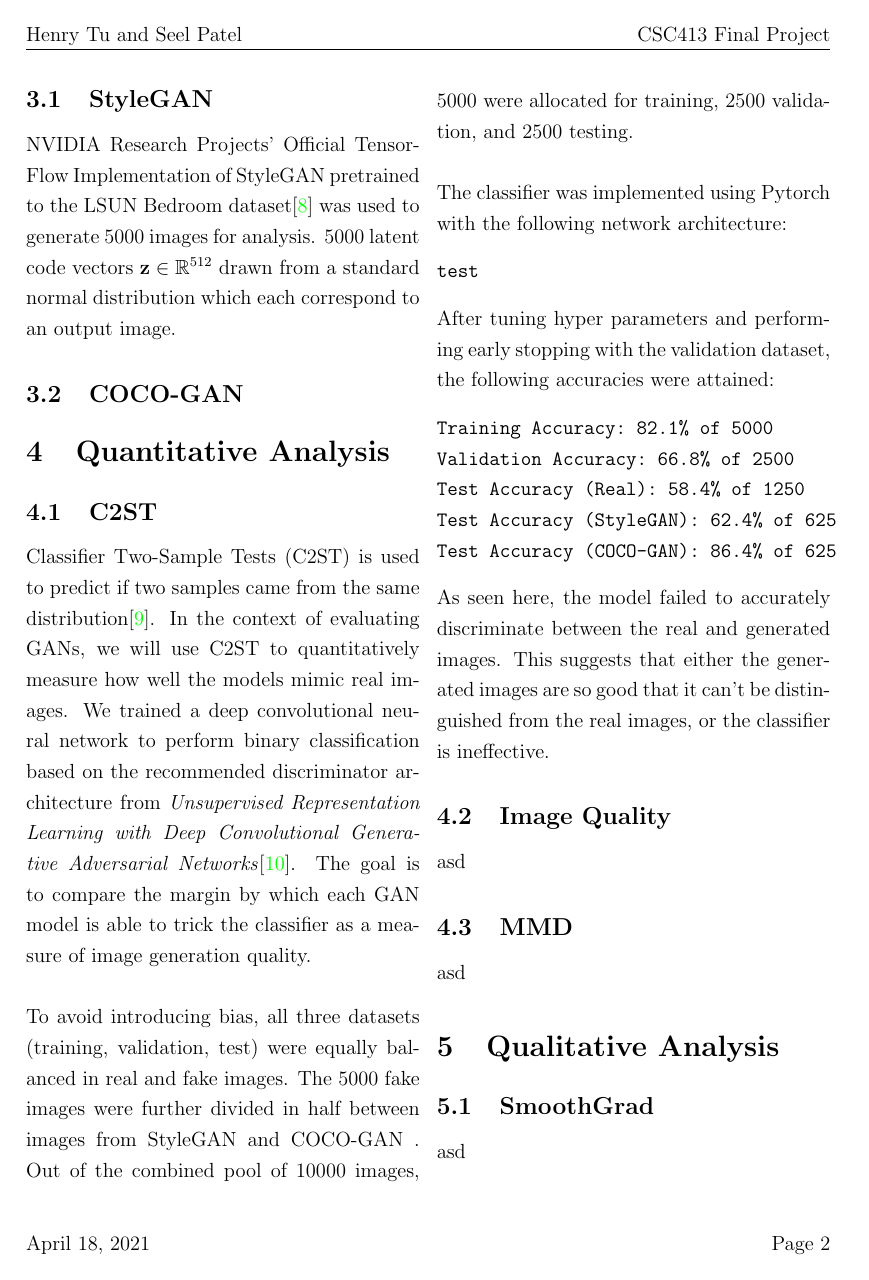
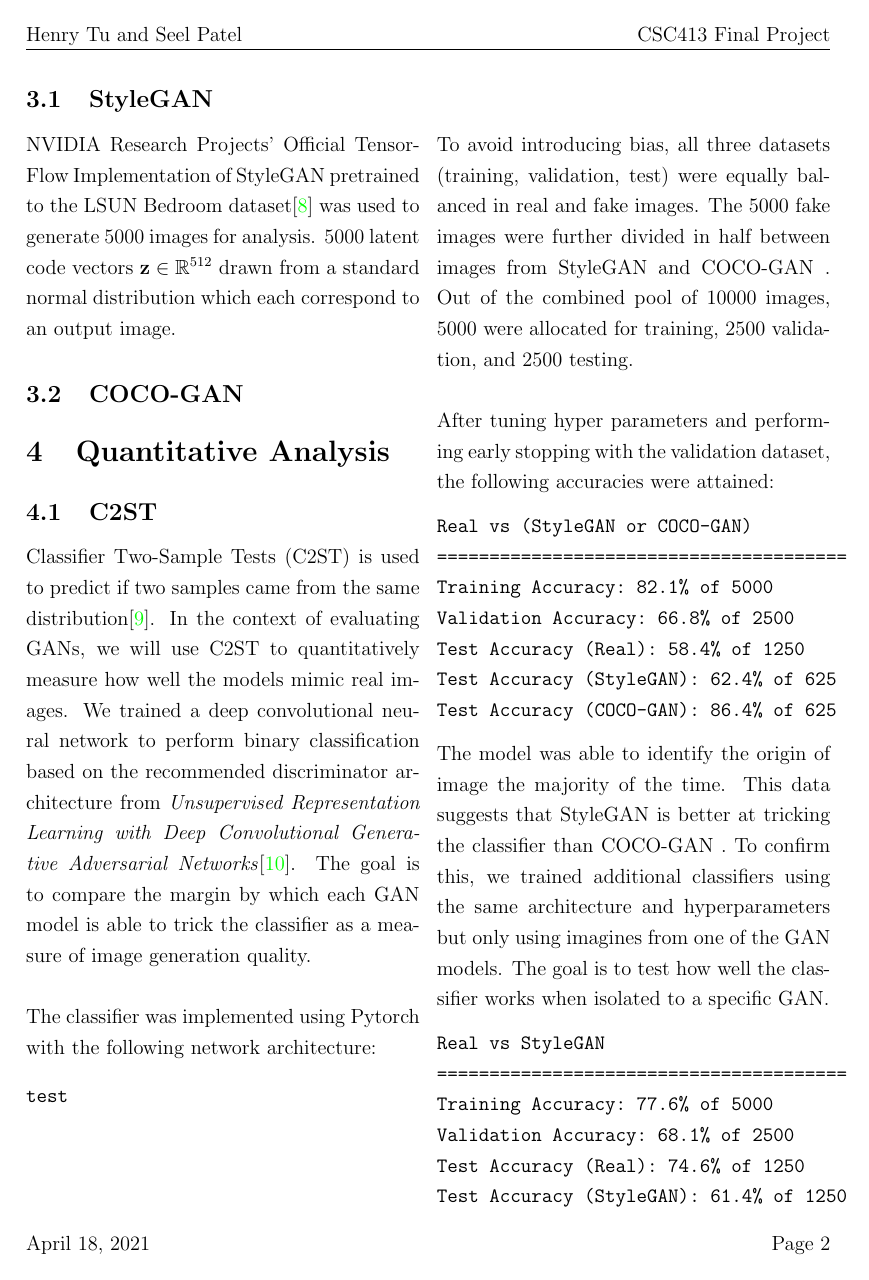
Before and after one commit to henrytwo/CSC413-Final-Project, a LaTeX document (writeup/project-writeup.tex): page 2 of 4. Compiled offline with pdfLaTeX.

Commit message:
Updated C2ST results

```diff
--- a/writeup/project-writeup.tex
+++ b/writeup/project-writeup.tex
@@ -116,29 +116,49 @@ commentstyle = \color{red}\ttfamily
 with Deep Convolutional Generative Adversarial Networks}\cite{dcgan}.
         The goal is to compare the margin by which each GAN model is able to trick the classifier as a measure of image generation quality.
         \\\\
+        The classifier was implemented using Pytorch with the following network architecture:
+        \begin{verbatim}
+test
+
+
+
+
+\end{verbatim}
+        \\\\
         To avoid introducing bias, all three datasets (training, validation, test) were equally balanced in real and fake images.
         The 5000 fake images were further divided in half between images from StyleGAN and COCO-GAN .
         Out of the combined pool of 10000 images, 5000 were allocated for training, 2500 validation, and 2500 testing.
         \\\\
-        The classifier was implemented using Pytorch with the following network architecture:
-        \begin{verbatim}
-test
-\end{verbatim}
         After tuning hyper parameters and performing early stopping with the validation dataset, the following accuracies were attained:
-        \begin{verbatim}Training Accuracy: 82.1% of 5000
+        \begin{verbatim}Real vs (StyleGAN or COCO-GAN)
+=======================================
+Training Accuracy: 82.1% of 5000
 Validation Accuracy: 66.8% of 2500
 Test Accuracy (Real): 58.4% of 1250
 Test Accuracy (StyleGAN): 62.4% of 625
 Test Accuracy (COCO-GAN): 86.4% of 625\end{verbatim}
-        As seen here, the model failed to accurately discriminate between the real and generated images.
-        This suggests that either the generated images are so good that it can't be distinguished from the real images, or the classifier is ineffective.
-
+        The model was able to identify the origin of image the majority of the time.
+        This data suggests that StyleGAN is better at tricking the classifier than COCO-GAN .
+        To confirm this, we trained additional classifiers using the same architecture and hyperparameters but only using imagines from one of the GAN models.
+        The goal is to test how well the classifier works when isolated to a specific GAN.
+        \begin{verbatim}Real vs StyleGAN
+=======================================
+Training Accuracy: 77.6% of 5000
+Validation Accuracy: 68.1% of 2500
+Test Accuracy (Real): 74.6% of 1250
+Test Accuracy (StyleGAN): 61.4% of 1250\end{verbatim}
+        \begin{verbatim}Real vs COCO-GAN
+=======================================
+Training Accuracy: 87.9% of 5000
+Validation Accuracy: 88.2% of 2500
+Test Accuracy (Real): 96.4% of 1250
+Test Accuracy (COCO-GAN): 76.1% of 1250\end{verbatim}
+        As seen here, the Real vs COCO-GAN classifier performed significantly better than the Real vs StyleGAN classifier.
+        This supports the hypothesis that StyleGAN generates better quality images than COCO-GAN.
         \subsection{Image Quality}
         \label{subsec:imageQuality}
         asd
-        \subsection{MMD}
-        \label{subsec:mmd}
-        asd
+
 
         \section{Qualitative Analysis}
         \label{sec:qualitative}
```
Also changed, not shown: quantitative_analysis/c2st-loss-coco.png, writeup/project-writeup.pdf, 1 other file.
